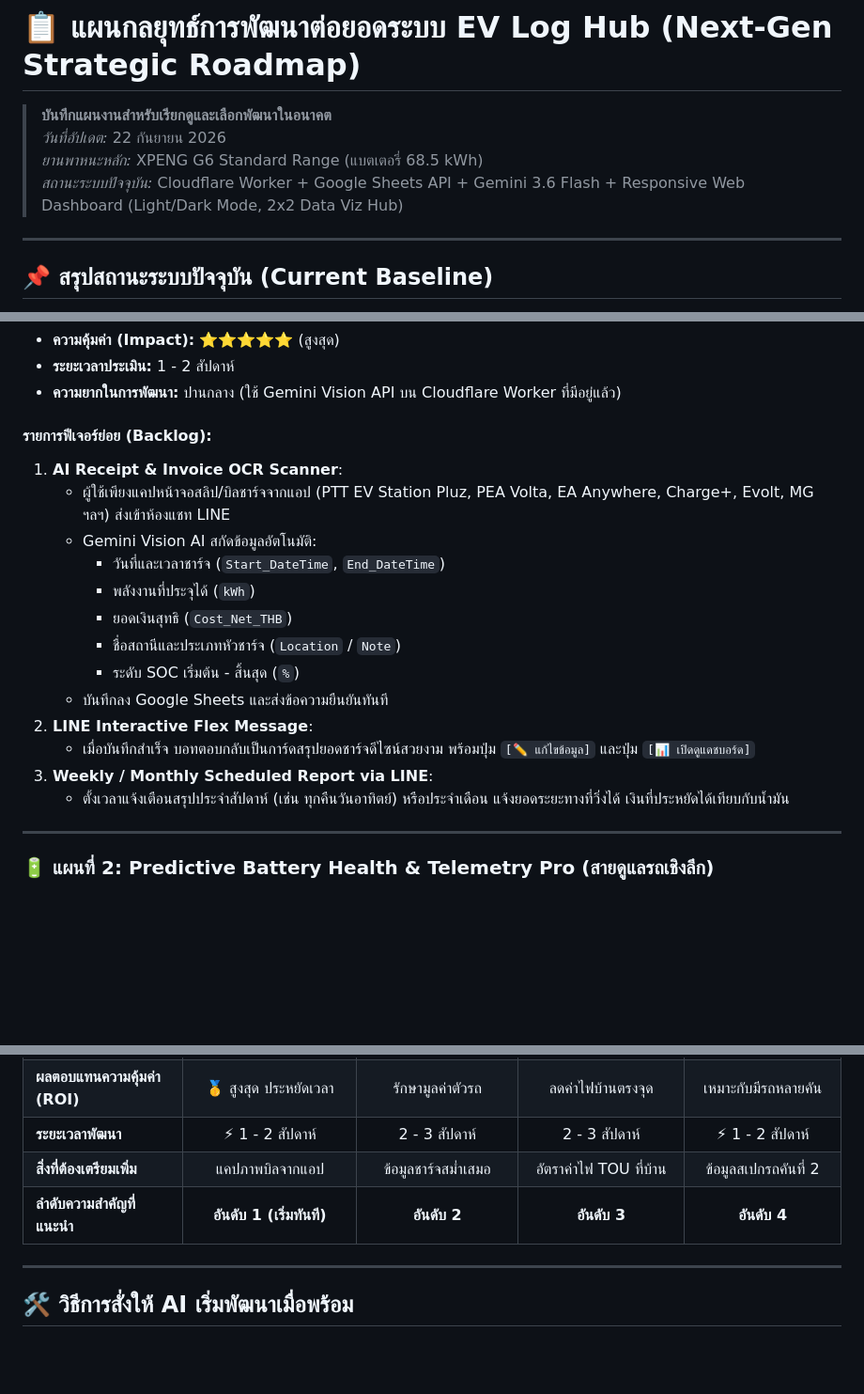
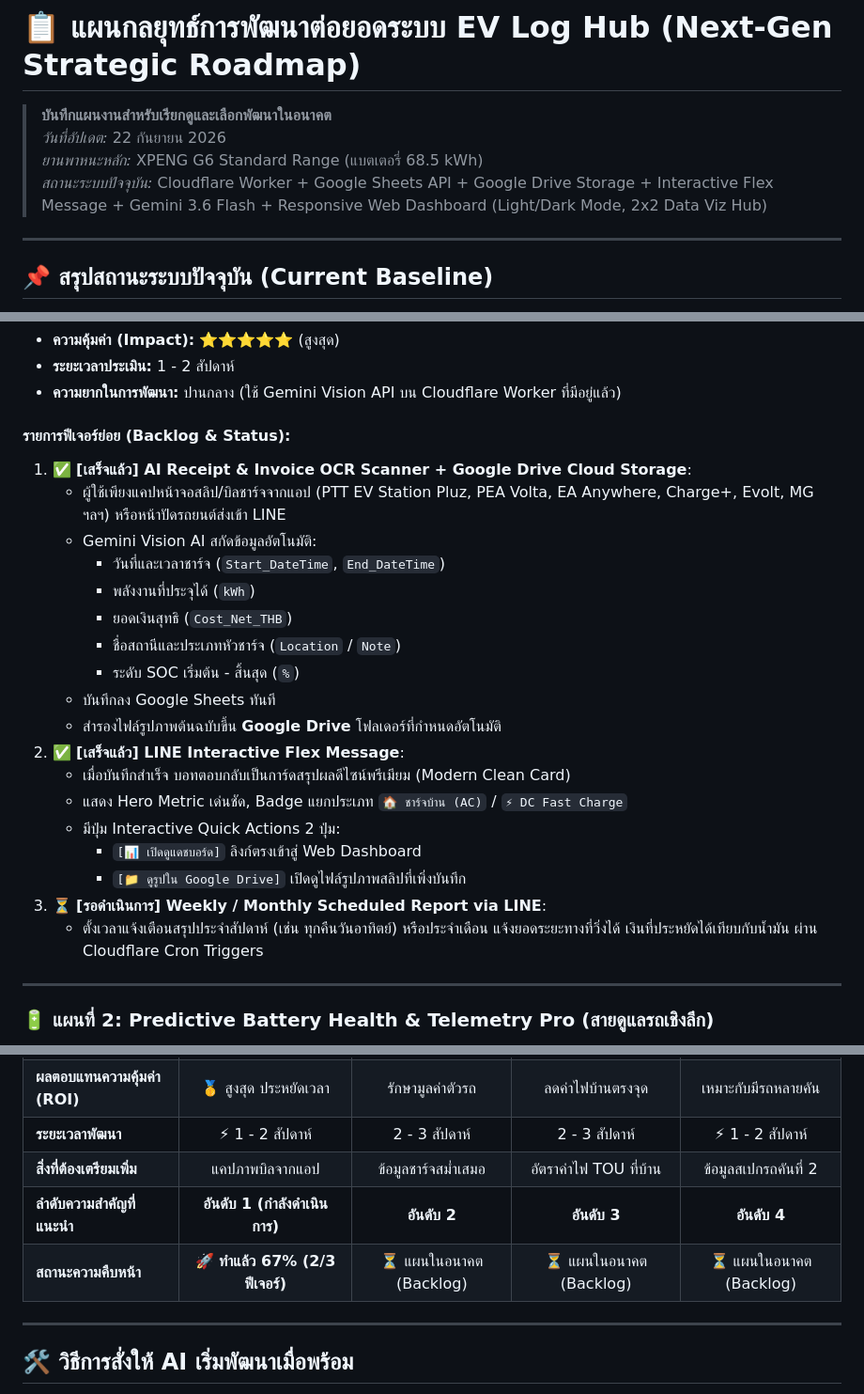
Before and after one commit to warakhonw-prog/Ev-log, a Markdown page: ROADMAP.md, 3 parts joined by grey strips. Shown at 94% size. Drawn GitHub-style; blank space fills up the shorter version.

Commit message:
docs: update ROADMAP.md with completed items in Plan 1

```diff
--- a/ROADMAP.md
+++ b/ROADMAP.md
@@ -3,7 +3,7 @@
 > **บันทึกแผนงานสำหรับเรียกดูและเลือกพัฒนาในอนาคต**
 > *วันที่อัปเดต:* 22 กันยายน 2026
 > *ยานพาหนะหลัก:* XPENG G6 Standard Range (แบตเตอรี่ 68.5 kWh)
-> *สถานะระบบปัจจุบัน:* Cloudflare Worker + Google Sheets API + Gemini 3.6 Flash + Responsive Web Dashboard (Light/Dark Mode, 2x2 Data Viz Hub)
+> *สถานะระบบปัจจุบัน:* Cloudflare Worker + Google Sheets API + Google Drive Storage + Interactive Flex Message + Gemini 3.6 Flash + Responsive Web Dashboard (Light/Dark Mode, 2x2 Data Viz Hub)
 
 ---
 
@@ -48,20 +48,25 @@ Smart LINE Bot       Telemetry Pro                   Wallbox IoT         Expense
 * **ระยะเวลาประเมิน:** 1 - 2 สัปดาห์
 * **ความยากในการพัฒนา:** ปานกลาง (ใช้ Gemini Vision API บน Cloudflare Worker ที่มีอยู่แล้ว)
 
-#### รายการฟีเจอร์ย่อย (Backlog):
-1. **AI Receipt & Invoice OCR Scanner**:
-   - ผู้ใช้เพียงแคปหน้าจอสลิป/บิลชาร์จจากแอป (PTT EV Station Pluz, PEA Volta, EA Anywhere, Charge+, Evolt, MG ฯลฯ) ส่งเข้าห้องแชท LINE
+#### รายการฟีเจอร์ย่อย (Backlog & Status):
+1. ✅ **[เสร็จแล้ว] AI Receipt & Invoice OCR Scanner + Google Drive Cloud Storage**:
+   - ผู้ใช้เพียงแคปหน้าจอสลิป/บิลชาร์จจากแอป (PTT EV Station Pluz, PEA Volta, EA Anywhere, Charge+, Evolt, MG ฯลฯ) หรือหน้าปัดรถยนต์ส่งเข้า LINE
    - Gemini Vision AI สกัดข้อมูลอัตโนมัติ:
      - วันที่และเวลาชาร์จ (`Start_DateTime`, `End_DateTime`)
      - พลังงานที่ประจุได้ (`kWh`)
      - ยอดเงินสุทธิ (`Cost_Net_THB`)
      - ชื่อสถานีและประเภทหัวชาร์จ (`Location` / `Note`)
      - ระดับ SOC เริ่มต้น - สิ้นสุด (`%`)
-   - บันทึกลง Google Sheets และส่งข้อความยืนยันทันที
-2. **LINE Interactive Flex Message**:
-   - เมื่อบันทึกสำเร็จ บอทตอบกลับเป็นการ์ดสรุปยอดชาร์จดีไซน์สวยงาม พร้อมปุ่ม `[✏️ แก้ไขข้อมูล]` และปุ่ม `[📊 เปิดดูแดชบอร์ด]`
-3. **Weekly / Monthly Scheduled Report via LINE**:
-   - ตั้งเวลาแจ้งเตือนสรุปประจำสัปดาห์ (เช่น ทุกคืนวันอาทิตย์) หรือประจำเดือน แจ้งยอดระยะทางที่วิ่งได้ เงินที่ประหยัดได้เทียบกับน้ำมัน
+   - บันทึกลง Google Sheets ทันที
+   - สำรองไฟล์รูปภาพต้นฉบับขึ้น **Google Drive** โฟลเดอร์ที่กำหนดอัตโนมัติ
+2. ✅ **[เสร็จแล้ว] LINE Interactive Flex Message**:
+   - เมื่อบันทึกสำเร็จ บอทตอบกลับเป็นการ์ดสรุปผลดีไซน์พรีเมียม (Modern Clean Card)
+   - แสดง Hero Metric เด่นชัด, Badge แยกประเภท `🏠 ชาร์จบ้าน (AC)` / `⚡ DC Fast Charge`
+   - มีปุ่ม Interactive Quick Actions 2 ปุ่ม:
+     - `[📊 เปิดดูแดชบอร์ด]` ลิงก์ตรงเข้าสู่ Web Dashboard
+     - `[📁 ดูรูปใน Google Drive]` เปิดดูไฟล์รูปภาพสลิปที่เพิ่งบันทึก
+3. ⏳ **[รอดำเนินการ] Weekly / Monthly Scheduled Report via LINE**:
+   - ตั้งเวลาแจ้งเตือนสรุปประจำสัปดาห์ (เช่น ทุกคืนวันอาทิตย์) หรือประจำเดือน แจ้งยอดระยะทางที่วิ่งได้ เงินที่ประหยัดได้เทียบกับน้ำมัน ผ่าน Cloudflare Cron Triggers
 
 ---
 
@@ -132,7 +137,8 @@ Smart LINE Bot       Telemetry Pro                   Wallbox IoT         Expense
 | **ผลตอบแทนความคุ้มค่า (ROI)** | 🥇 สูงสุด ประหยัดเวลา | รักษามูลค่าตัวรถ | ลดค่าไฟบ้านตรงจุด | เหมาะกับมีรถหลายคัน |
 | **ระยะเวลาพัฒนา** | ⚡ 1 - 2 สัปดาห์ | 2 - 3 สัปดาห์ | 2 - 3 สัปดาห์ | ⚡ 1 - 2 สัปดาห์ |
 | **สิ่งที่ต้องเตรียมเพิ่ม** | แคปภาพบิลจากแอป | ข้อมูลชาร์จสม่ำเสมอ | อัตราค่าไฟ TOU ที่บ้าน | ข้อมูลสเปกรถคันที่ 2 |
-| **ลำดับความสำคัญที่แนะนำ** | **อันดับ 1 (เริ่มทันที)** | **อันดับ 2** | **อันดับ 3** | **อันดับ 4** |
+| **ลำดับความสำคัญที่แนะนำ** | **อันดับ 1 (กำลังดำเนินการ)** | **อันดับ 2** | **อันดับ 3** | **อันดับ 4** |
+| **สถานะความคืบหน้า** | 🚀 **ทำแล้ว 67% (2/3 ฟีเจอร์)** | ⏳ แผนในอนาคต (Backlog) | ⏳ แผนในอนาคต (Backlog) | ⏳ แผนในอนาคต (Backlog) |
 
 ---
 
```
